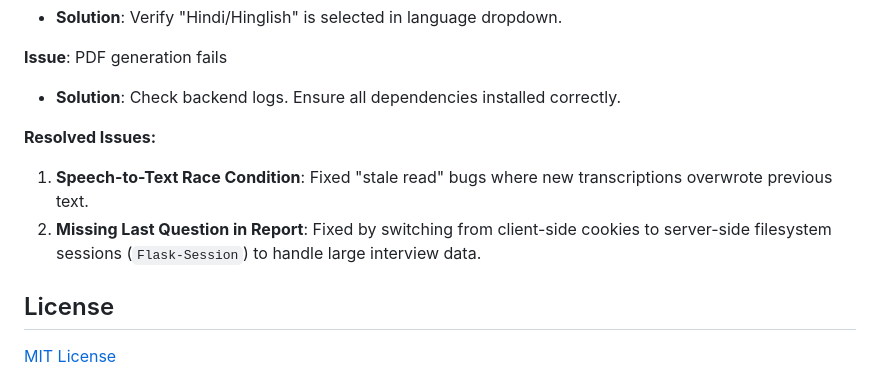
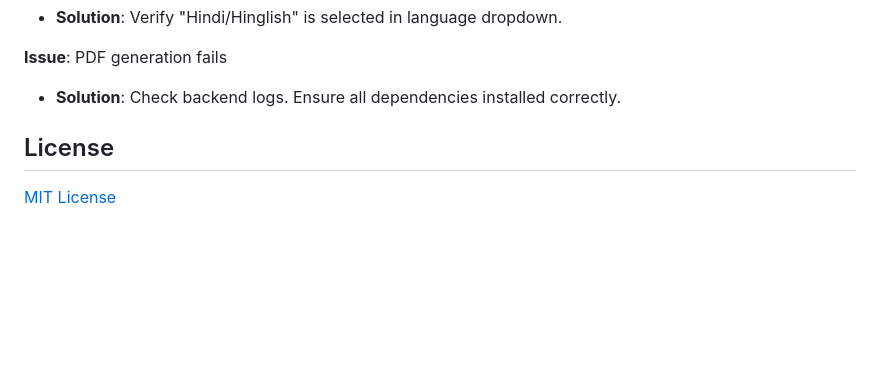
Before and after one commit to Shreyansh100704/Multilingual_AI_Interview_Agent, a Markdown page: README.md, the part around the change. GitHub-like rendering; blank space fills up the shorter version.

```diff
--- a/README.md
+++ b/README.md
@@ -162,11 +162,6 @@ The system automatically adjusts question difficulty based on your performance:
 **Issue**: PDF generation fails
 - **Solution**: Check backend logs. Ensure all dependencies installed correctly.
 
-
-**Resolved Issues:**
-1.  **Speech-to-Text Race Condition**: Fixed "stale read" bugs where new transcriptions overwrote previous text.
-2.  **Missing Last Question in Report**: Fixed by switching from client-side cookies to server-side filesystem sessions (`Flask-Session`) to handle large interview data.
-
 ## License
 
 [MIT License](LICENSE)
```
